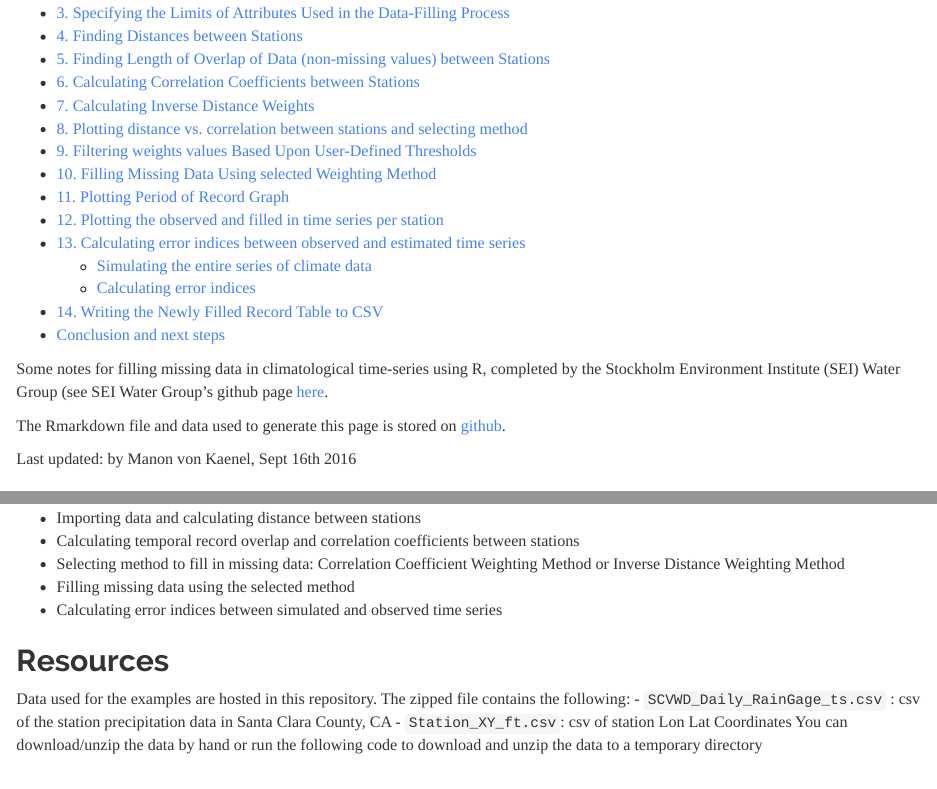
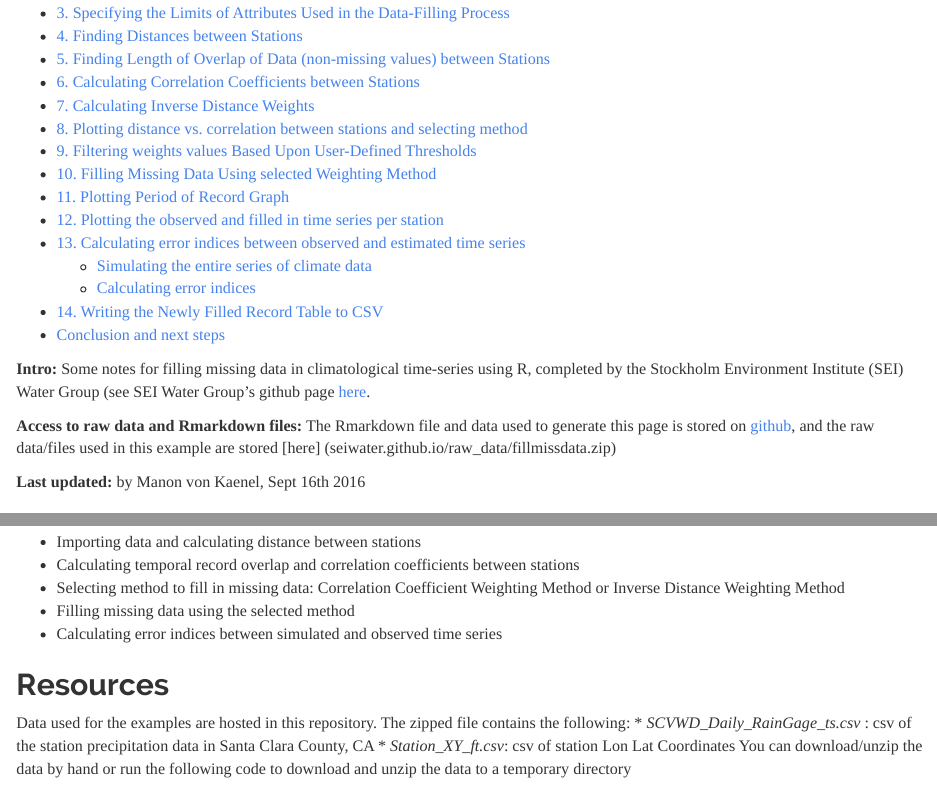
Before and after one commit to seiwater/seiwater.github.io, an R Markdown document (R/2016-09-15-Filling-Missing-Data-in-Climatological-Time-Series.Rmd): the page in a window 1100 px wide, from 290 px down, and a second part further down, joined at a grey line. Rendered offline with R 4.5, knitr and Pandoc, with nearby package versions; some code elsewhere in the file could not run offline.

Commit message:
Add files via upload

````diff
--- a/R/2016-09-15-Filling-Missing-Data-in-Climatological-Time-Series.Rmd
+++ b/R/2016-09-15-Filling-Missing-Data-in-Climatological-Time-Series.Rmd
@@ -11,11 +11,12 @@ output:
     toc: yes
 ---
 
-Some notes for filling missing data in climatological time-series using R, completed by the Stockholm Environment Institute (SEI) Water Group (see SEI Water Group's github page [here](https://seiwater.github.io/).
+**Intro:** Some notes for filling missing data in climatological time-series using R, completed by the Stockholm Environment Institute (SEI) Water Group (see SEI Water Group's github page [here](https://seiwater.github.io/).
 
-The Rmarkdown file and data used to generate this page is stored on [github](seiwater.github.io/R/2016-09-15-Filling-Missing-Data-in-Climatological-Time-Series.Rmd).
+**Access to raw data and Rmarkdown files:** The Rmarkdown file and data used to generate this page is stored on [github](seiwater.github.io/R/2016-09-15-Filling-Missing-Data-in-Climatological-Time-Series.Rmd), and the raw data/files used in this example are stored [here] (seiwater.github.io/raw_data/fillmissdata.zip)
 
-Last updated: by Manon von Kaenel, Sept 16th 2016
+
+**Last updated:** by Manon von Kaenel, Sept 16th 2016
 
 ## Goals
 Go over some common workflows relevant to handling missing data when dealing with climatological station time-series data (This example will use precipitation records from the Santa Clara Valley, CA). A potential application for this script is to help in preparing climate input data for a WEAP model. Before even using this script, we recommend conducing some exploratory analysis on your data, including identifying and correcting any anomalies or incorrect data (see our process [here](https://seiwater.github.io/2016/08/19/Initial-Climate-Data-Explorations.html)).
@@ -30,8 +31,8 @@ This script will cover specifically...
 
 ## Resources
 Data used for the examples are hosted in this repository. The zipped file contains the following:
-    - `SCVWD_Daily_RainGage_ts.csv` : csv of the station precipitation data in Santa Clara County, CA
-    - `Station_XY_ft.csv`: csv of station Lon Lat Coordinates
+    * _SCVWD_Daily_RainGage_ts.csv_ : csv of the station precipitation data in Santa Clara County, CA
+    * _Station_XY_ft.csv_: csv of station Lon Lat Coordinates
 You can download/unzip the data by hand or run the following code to download and unzip the data to a temporary directory
 
 ```{r set-options, echo=FALSE, cache=FALSE}
````
Also changed, not shown: R/2016-09-15-Filling-Missing-Data-in-Climatological-Time-Series.Rmd (2 more changed lines).
